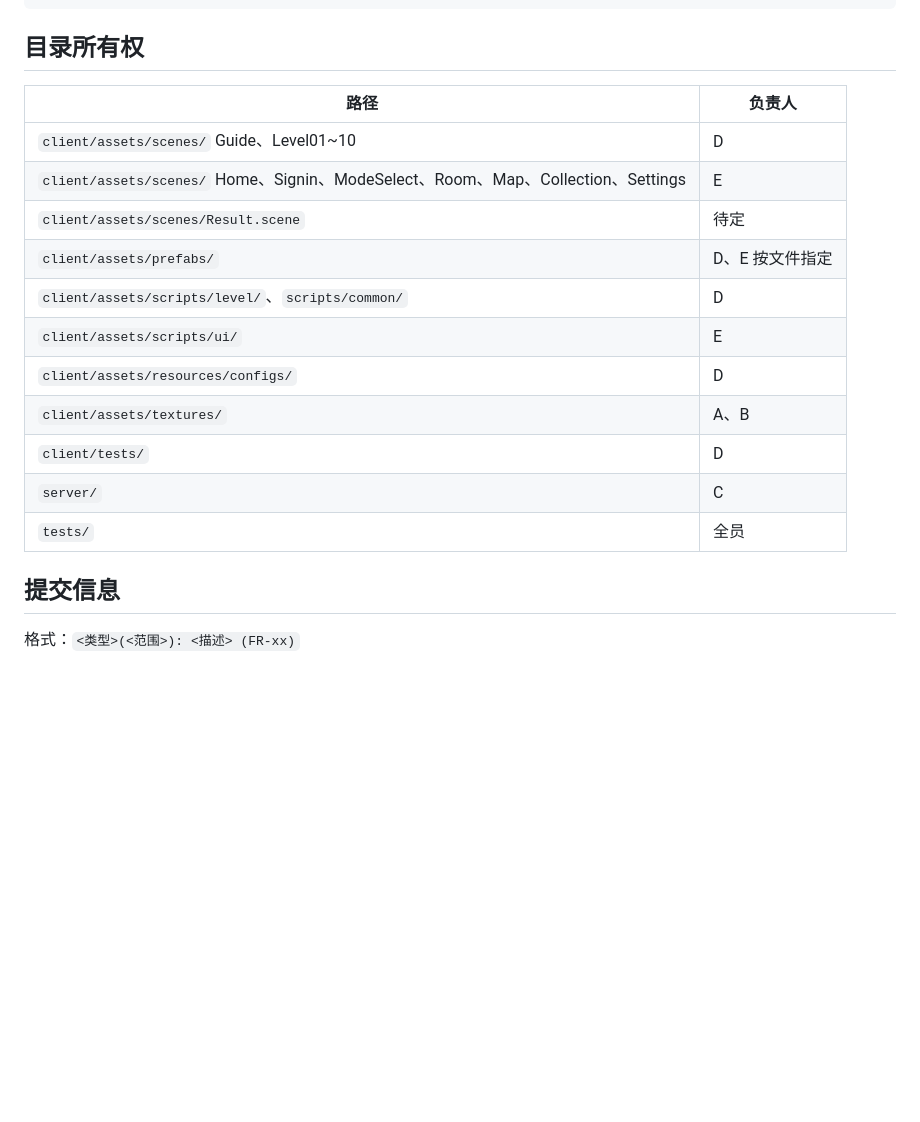
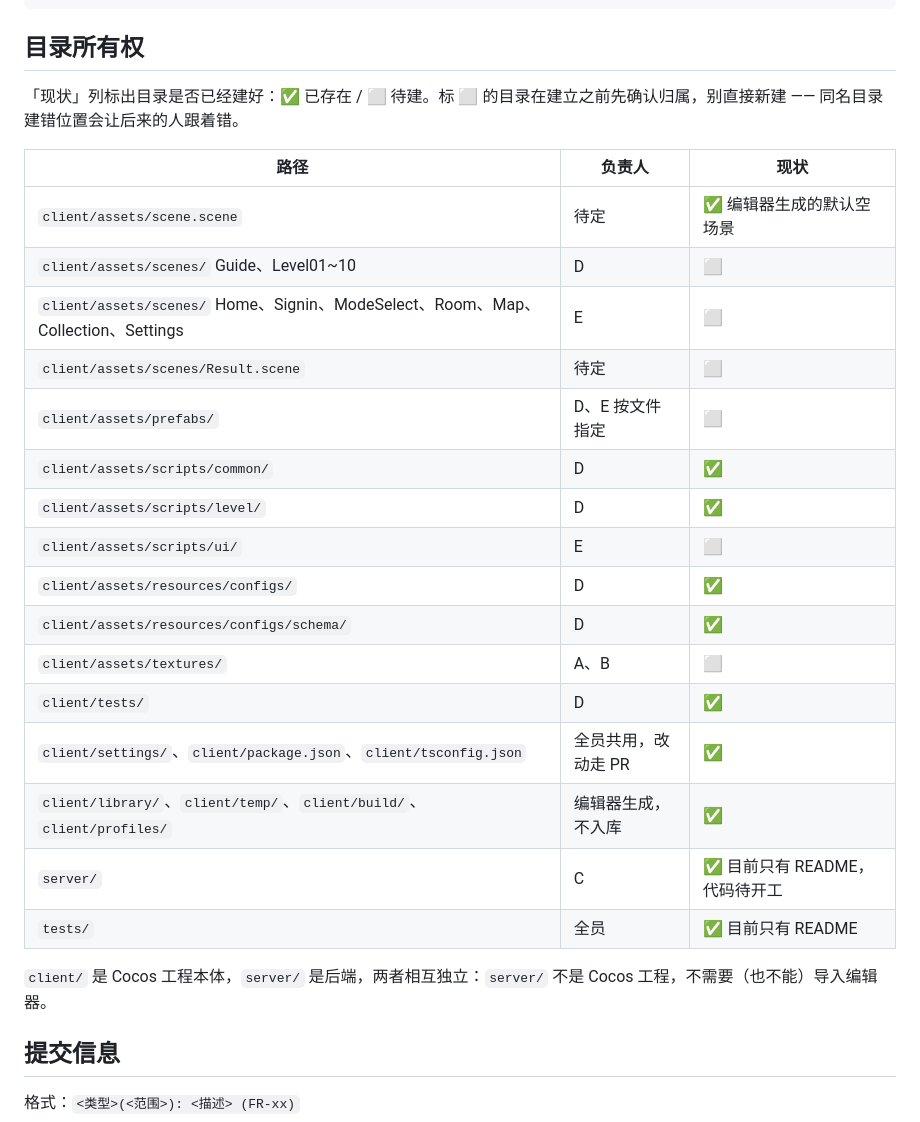
Before and after one commit to yaya11111111/BeiJiaoGame, a Markdown page: README.md, the part around the change. Rendered like a GitHub page; blank space fills up the shorter version.

```diff
--- a/README.md
+++ b/README.md
@@ -54,19 +54,28 @@ git push -u origin feat/level-01
 
 ## 目录所有权
 
-| 路径 | 负责人 |
-|---|---|
-| `client/assets/scenes/` Guide、Level01~10 | D |
-| `client/assets/scenes/` Home、Signin、ModeSelect、Room、Map、Collection、Settings | E |
-| `client/assets/scenes/Result.scene` | 待定 |
-| `client/assets/prefabs/` | D、E 按文件指定 |
-| `client/assets/scripts/level/`、`scripts/common/` | D |
-| `client/assets/scripts/ui/` | E |
-| `client/assets/resources/configs/` | D |
-| `client/assets/textures/` | A、B |
-| `client/tests/` | D |
-| `server/` | C |
-| `tests/` | 全员 |
+「现状」列标出目录是否已经建好：✅ 已存在 / ⬜ 待建。标 ⬜ 的目录在建立之前先确认归属，别直接新建 —— 同名目录建错位置会让后来的人跟着错。
+
+| 路径 | 负责人 | 现状 |
+|---|---|---|
+| `client/assets/scene.scene` | 待定 | ✅ 编辑器生成的默认空场景 |
+| `client/assets/scenes/` Guide、Level01~10 | D | ⬜ |
+| `client/assets/scenes/` Home、Signin、ModeSelect、Room、Map、Collection、Settings | E | ⬜ |
+| `client/assets/scenes/Result.scene` | 待定 | ⬜ |
+| `client/assets/prefabs/` | D、E 按文件指定 | ⬜ |
+| `client/assets/scripts/common/` | D | ✅ |
+| `client/assets/scripts/level/` | D | ✅ |
+| `client/assets/scripts/ui/` | E | ⬜ |
+| `client/assets/resources/configs/` | D | ✅ |
+| `client/assets/resources/configs/schema/` | D | ✅ |
+| `client/assets/textures/` | A、B | ⬜ |
+| `client/tests/` | D | ✅ |
+| `client/settings/`、`client/package.json`、`client/tsconfig.json` | 全员共用，改动走 PR | ✅ |
+| `client/library/`、`client/temp/`、`client/build/`、`client/profiles/` | 编辑器生成，不入库 | ✅ |
+| `server/` | C | ✅ 目前只有 README，代码待开工 |
+| `tests/` | 全员 | ✅ 目前只有 README |
+
+`client/` 是 Cocos 工程本体，`server/` 是后端，两者相互独立：`server/` 不是 Cocos 工程，不需要（也不能）导入编辑器。
 
 ## 提交信息
 
```
Also changed, not shown: client/README.md (+50 -14 lines).
